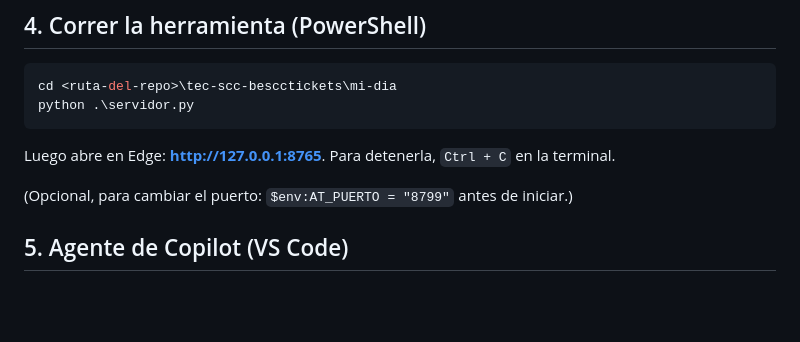
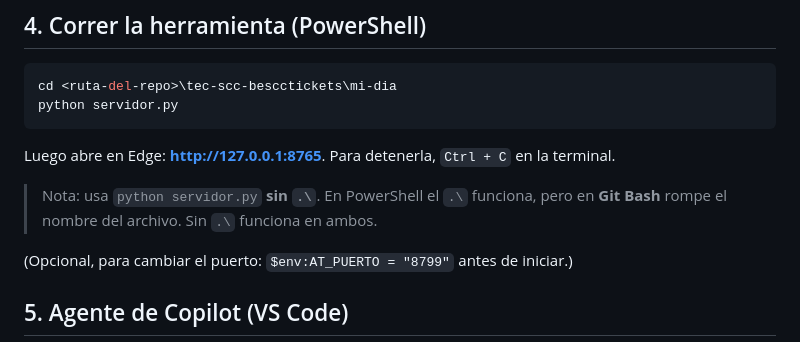
Before and after one commit to tecdesa2531/tec-scc-bescctickets, a Markdown page: docs/guia-puesta-en-marcha.md, the part around one of its changes. GitHub-like rendering; blank space fills up the shorter version.

````diff
--- a/docs/guia-puesta-en-marcha.md
+++ b/docs/guia-puesta-en-marcha.md
@@ -60,10 +60,12 @@ $env:AT_RAIZ_PROCESO
 
 ```powershell
 cd <ruta-del-repo>\tec-scc-bescctickets\mi-dia
-python .\servidor.py
+python servidor.py
 ```
 
 Luego abre en Edge: **http://127.0.0.1:8765**. Para detenerla, `Ctrl + C` en la terminal.
+
+> Nota: usa `python servidor.py` **sin `.\`**. En PowerShell el `.\` funciona, pero en **Git Bash** rompe el nombre del archivo. Sin `.\` funciona en ambos.
 
 (Opcional, para cambiar el puerto: `$env:AT_PUERTO = "8799"` antes de iniciar.)
 
````
Also changed, not shown: other parts of docs/guia-puesta-en-marcha.md (+3 -3 lines), CLAUDE.md (+1 -1 lines), agente-copilot/copilot-instructions.md (+1 -1 lines).
